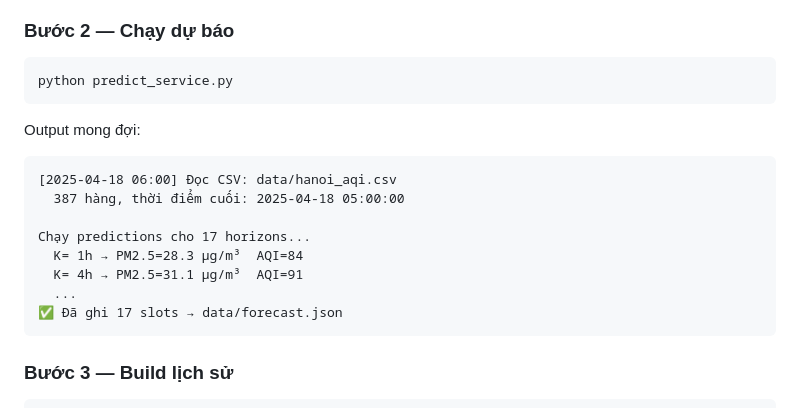
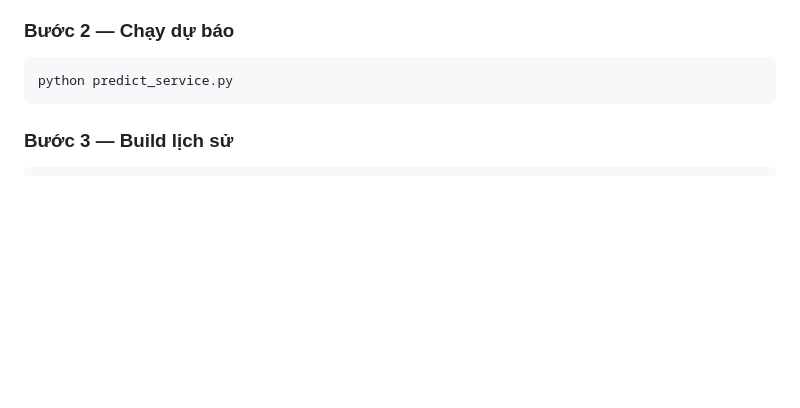
Before and after one commit to thuybtm904/AQI_forestcast_spark, a Markdown page: README.md, the part around one of its changes. Drawn GitHub-style; blank space fills up the shorter version.

````diff
--- a/README.md
+++ b/README.md
@@ -194,19 +194,6 @@ Pressure, Precipitation, BLH, Wind_Direction, NO2, PM10, Clouds
 python predict_service.py
 ```
 
-Output mong đợi:
-
-```
-[2025-04-18 06:00] Đọc CSV: data/hanoi_aqi.csv
-  387 hàng, thời điểm cuối: 2025-04-18 05:00:00
-
-Chạy predictions cho 17 horizons...
-  K= 1h → PM2.5=28.3 µg/m³  AQI=84
-  K= 4h → PM2.5=31.1 µg/m³  AQI=91
-  ...
-✅ Đã ghi 17 slots → data/forecast.json
-```
-
 ### Bước 3 — Build lịch sử
 
 ```bash
````
Also changed, not shown: other parts of README.md (+1 -1 lines).
